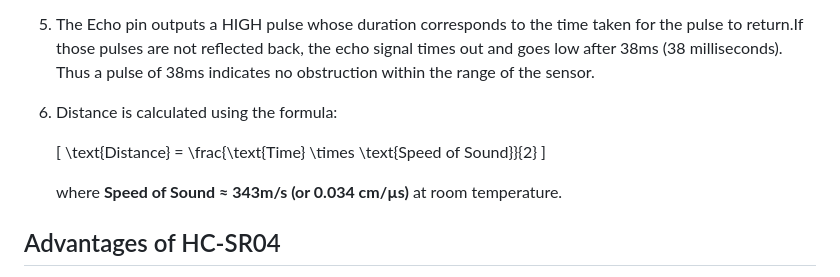
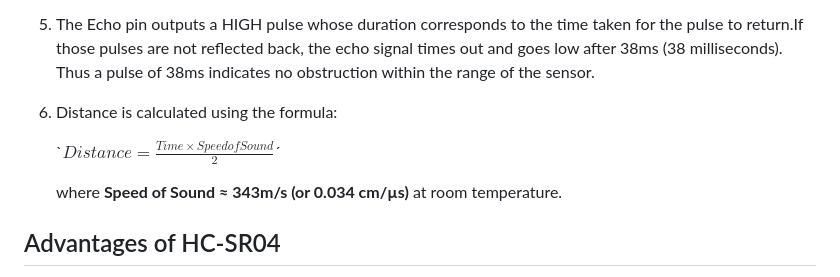
Before and after one commit to etf-unibl/fpga-sonar, a Markdown page: docs/hc-sr04.md, the part around the change. GitHub-like rendering.

Commit message:
Issue # 27: Creating Documentation for the Ultrasonic Sensor (HC-SR04)
 Adding changes to the ultrasonic sensor documentation.

```diff
--- a/docs/hc-sr04.md
+++ b/docs/hc-sr04.md
@@ -29,11 +29,10 @@ The HC-SR04 consists of a transmitter and a receiver. The transmitter emits an u
 
 6. Distance is calculated using the formula:
 
-   \[
-   \text{Distance} = \frac{\text{Time} \times \text{Speed of Sound}}{2}
-   \]
+   `$Distance = \frac{Time \times Speed of Sound}{2}$´
 
    where **Speed of Sound ≈ 343m/s (or 0.034 cm/µs)** at room temperature.
+
 
 
 
```
